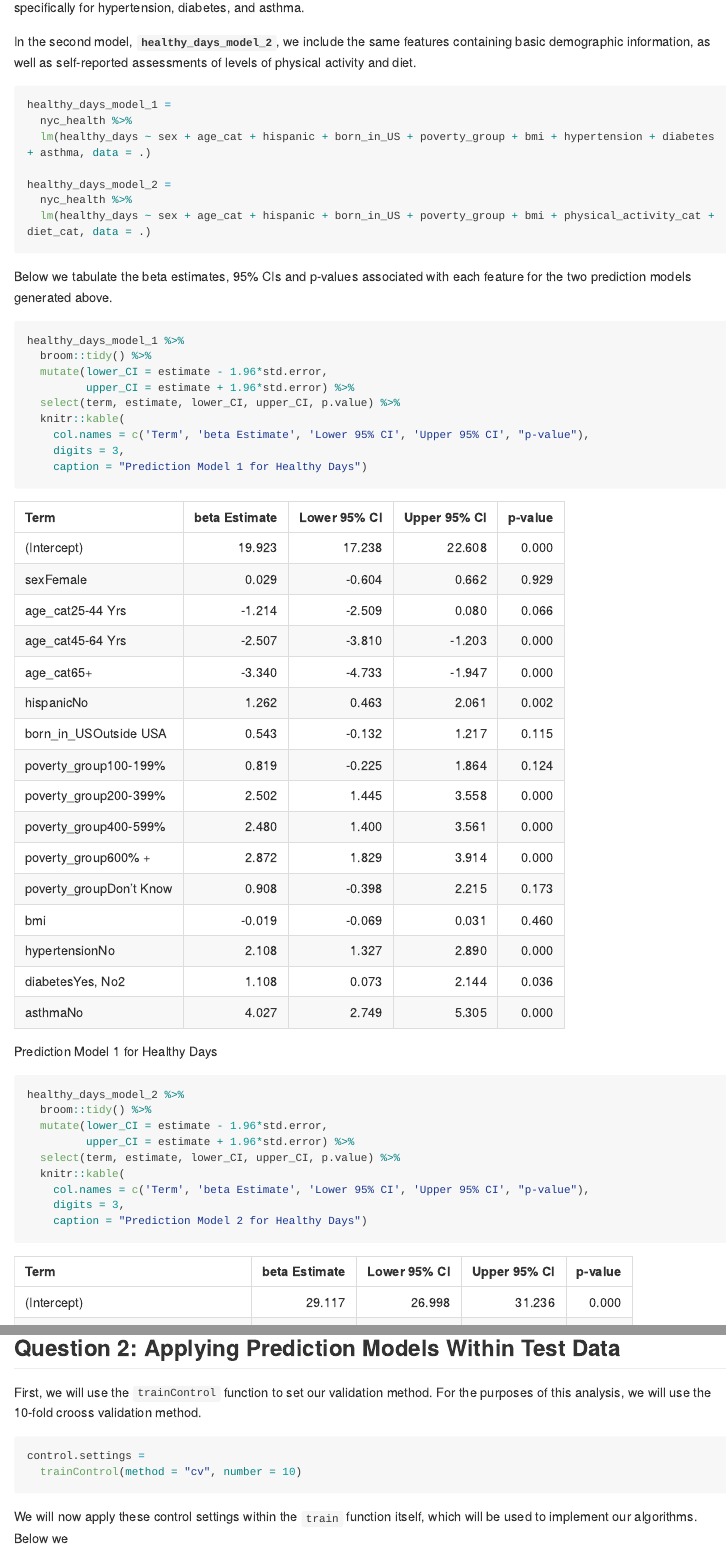
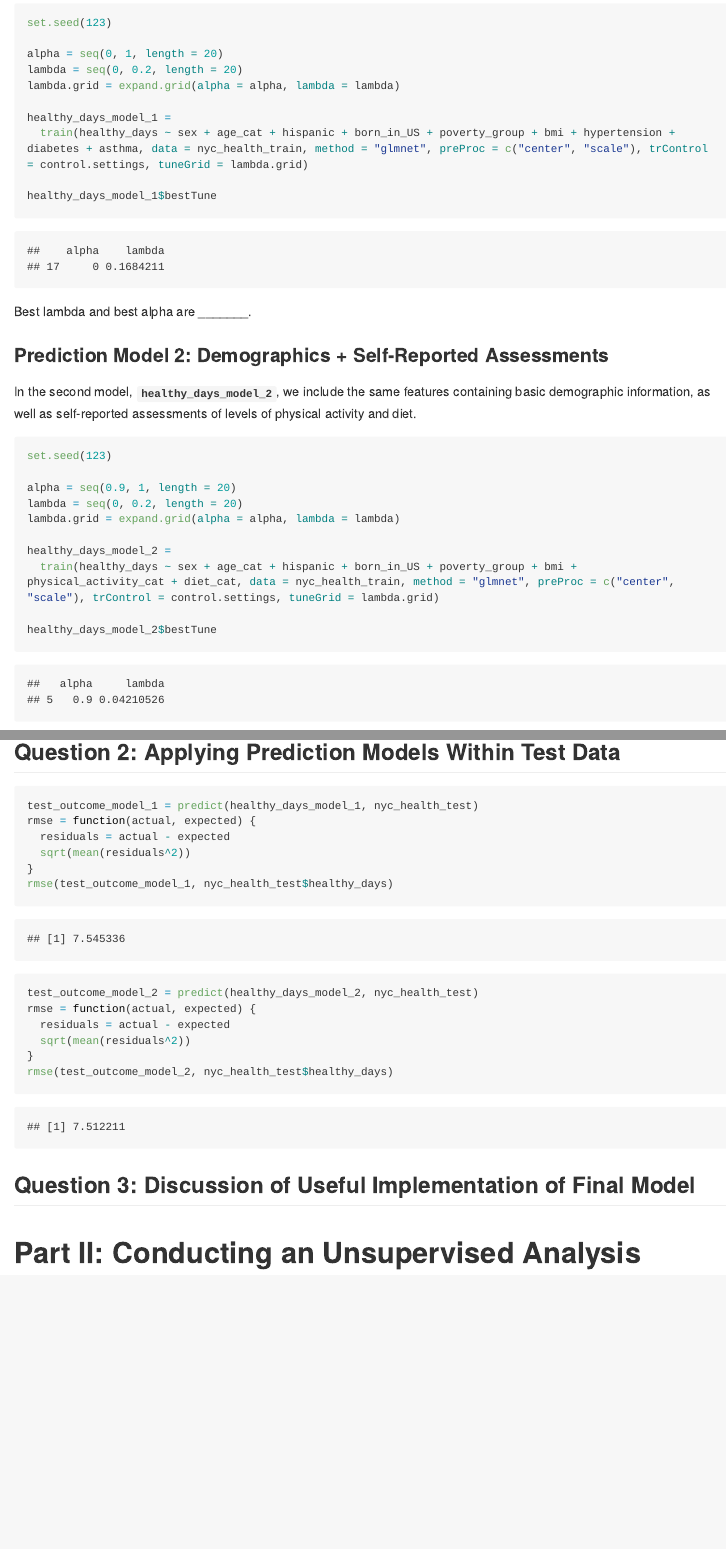
Before and after one commit to oliviahzwang/p8451_a4, an R Markdown document (p8451_a4.Rmd): the page in a window 1100 px wide, from 3760 px down before the commit and from 4050 px down after it, and a second part further down, joined at a grey line. Rendered offline with R 4.5, knitr and Pandoc, with nearby package versions; code that draws random numbers runs with fixed seeds of ours; long lines of code are wrapped; column names are cleaned by a stand-in for the janitor package.

Commit message:
Refitting and testing two prediction models

````diff
--- a/p8451_a4.Rmd
+++ b/p8451_a4.Rmd
@@ -118,54 +119,42 @@ In the code chunk below, we construct two linear regression models to predict th
 
 In the first model, __`healthy_days_model_1`__, we include features containing basic demographic information (i.e., sex, age category, race, place of birth, and poverty group), as well as medical information such as BMI and history of chronic diseases, specifically for hypertension, diabetes, and asthma.
 
-In the second model, __`healthy_days_model_2`__, we include the same features containing basic demographic information, as well as self-reported assessments of levels of physical activity and diet.
-
-```{r}
-healthy_days_model_1 =
-  nyc_health %>%
-  lm(healthy_days ~ sex + age_cat + hispanic + born_in_US + poverty_group + bmi + hypertension + diabetes + asthma, data = .)
-
-healthy_days_model_2 =
-  nyc_health %>%
-  lm(healthy_days ~ sex + age_cat + hispanic + born_in_US + poverty_group + bmi + physical_activity_cat + diet_cat, data = .)
-```
-
-Below we tabulate the beta estimates, 95% CIs and p-values associated with each feature for the two prediction models generated above.
-
-```{r}
-healthy_days_model_1 %>%
-  broom::tidy() %>%
-  mutate(lower_CI = estimate - 1.96*std.error,
-         upper_CI = estimate + 1.96*std.error) %>%
-  select(term, estimate, lower_CI, upper_CI, p.value) %>%
-  knitr::kable(
-    col.names = c('Term', 'beta Estimate', 'Lower 95% CI', 'Upper 95% CI', "p-value"),
-    digits = 3,
-    caption = "Prediction Model 1 for Healthy Days")
-
-healthy_days_model_2 %>%
-  broom::tidy() %>%
-  mutate(lower_CI = estimate - 1.96*std.error,
-         upper_CI = estimate + 1.96*std.error) %>%
-  select(term, estimate, lower_CI, upper_CI, p.value) %>%
-  knitr::kable(
-    col.names = c('Term', 'beta Estimate', 'Lower 95% CI', 'Upper 95% CI', "p-value"),
-    digits = 3,
-    caption = "Prediction Model 2 for Healthy Days")
-```
-
-## Question 2: Applying Prediction Models Within Test Data
-
-First, we will use the `trainControl` function to set our validation method. For the purposes of this analysis, we will use the 10-fold crooss validation method.
+First, we will use the `trainControl` function to set our validation method. For the purposes of this analysis, we will use the 10-fold cross validation method.
 
 ```{r}
 control.settings =
   trainControl(method = "cv", number = 10)
 ```
 
-We will now apply these control settings within the `train` function itself, which will be used to implement our algorithms. Below we
+We will now apply these control settings within the `train` function itself, which will be used to implement our algorithms.
 
 ```{r}
+set.seed(123)
 
+alpha = seq(0, 1, length = 20)
+lambda = seq(0, 0.2, length = 20)
+lambda.grid = expand.grid(alpha = alpha, lambda = lambda)
+
+healthy_days_model_1 =
+  train(healthy_days ~ sex + age_cat + hispanic + born_in_US + poverty_group + bmi + hypertension + diabetes + asthma, data = nyc_health_train, method = "glmnet", preProc = c("center", "scale"), trControl = control.settings, tuneGrid = lambda.grid)
+
+healthy_days_model_1$bestTune
 ```
 
+Best lambda and best alpha are _______.
+
+### Prediction Model 2: Demographics + Self-Reported Assessments
+
+In the second model, __`healthy_days_model_2`__, we include the same features containing basic demographic information, as well as self-reported assessments of levels of physical activity and diet.
+
+```{r}
+set.seed(123)
+
+alpha = seq(0.9, 1, length = 20)
+lambda = seq(0, 0.2, length = 20)
+lambda.grid = expand.grid(alpha = alpha, lambda = lambda)
+
+healthy_days_model_2 =
+  train(healthy_days ~ sex + age_cat + hispanic + born_in_US + poverty_group + bmi + physical_activity_cat + diet_cat, data = nyc_health_train, method = "glmnet", preProc = c("center", "scale"), trControl = control.settings, tuneGrid = lambda.grid)
+
+healthy_days_model_2$bestTune
@@ -172,3 +165,22 @@ We will now apply these control settings within the `train` function itself, whi
+## Question 2: Applying Prediction Models Within Test Data
+
+```{r}
+test_outcome_model_1 = predict(healthy_days_model_1, nyc_health_test)
+rmse = function(actual, expected) {
+  residuals = actual - expected
+  sqrt(mean(residuals^2))
+}
+rmse(test_outcome_model_1, nyc_health_test$healthy_days)
+```
+
+```{r}
+test_outcome_model_2 = predict(healthy_days_model_2, nyc_health_test)
+rmse = function(actual, expected) {
+  residuals = actual - expected
+  sqrt(mean(residuals^2))
+}
+rmse(test_outcome_model_2, nyc_health_test$healthy_days)
+```
 
 ## Question 3: Discussion of Useful Implementation of Final Model
 
````
Also changed, not shown: p8451_a4.md, p8451_a4.Rmd (9 more changed lines).
